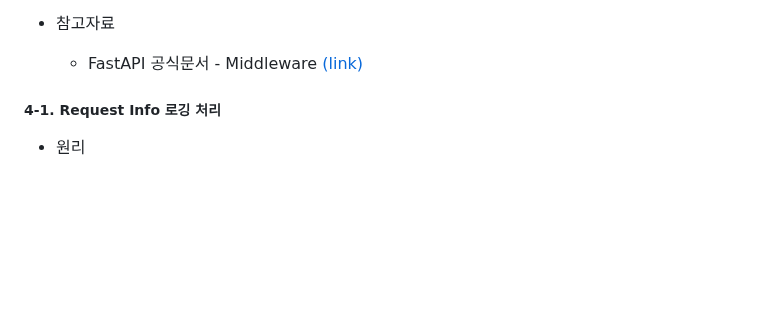
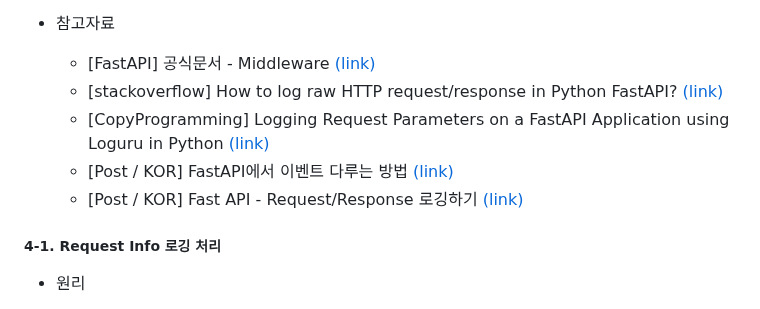
Before and after one commit to code-sum/TIL, a Markdown page: notes/fastapi.md, the part around the change. Rendered like a GitHub page; blank space fills up the shorter version.

Commit message:
[FastAPI] Middleware 커스텀 방법 정리

```diff
--- a/notes/fastapi.md
+++ b/notes/fastapi.md
@@ -94,7 +94,11 @@
   - .log 파일명에 로깅 처리되는 날짜가 반영되어야 하며, 날짜가 바뀌면 새로운 .log 파일 자동으로 생성하여 로깅 처리
   - OpenAI GPT 모델이 생성한 응답이 `starlette.responses.StreamingResponse` 기반으로 전달되어야 화면에 스트리밍 기능 표출할 수 있음
 - 참고자료
-  - FastAPI 공식문서 - Middleware [(link)](https://fastapi.tiangolo.com/tutorial/middleware/)
+  - [FastAPI] 공식문서 - Middleware [(link)](https://fastapi.tiangolo.com/tutorial/middleware/)
+  - [stackoverflow] How to log raw HTTP request/response in Python FastAPI? [(link)](https://stackoverflow.com/questions/69670125/how-to-log-raw-http-request-response-in-python-fastapi)
+  - [CopyProgramming] Logging Request Parameters on a FastAPI Application using Loguru in Python [(link)](https://copyprogramming.com/howto/python-logging-with-loguru-log-request-params-on-fastapi-app)
+  - [Post / KOR] FastAPI에서 이벤트 다루는 방법 [(link)](https://hides.kr/1091)
+  - [Post / KOR] Fast API - Request/Response 로깅하기 [(link)](https://velog.io/@limelimejiwon/Fast-API-RequestResponse-%EB%A1%9C%EA%B9%85%ED%95%98%EA%B8%B0)
 
 ##### 4-1. Request Info 로깅 처리
 
```
